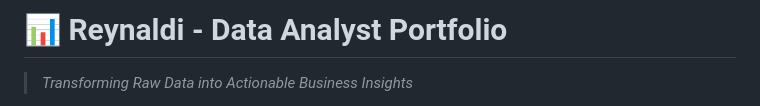
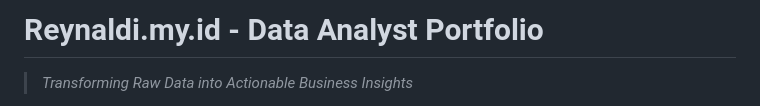
Before and after one commit to reynaldi8/reynaldi.my.id, a Markdown page: README.md, the part around one of its changes. Rendered like a GitHub page.

```diff
--- a/README.md
+++ b/README.md
@@ -1,4 +1,4 @@
-# 📊 Reynaldi - Data Analyst Portfolio
+# Reynaldi.my.id - Data Analyst Portfolio
 
 > *Transforming Raw Data into Actionable Business Insights*
 
```
Also changed, not shown: other parts of README.md (+1 -1 lines).
